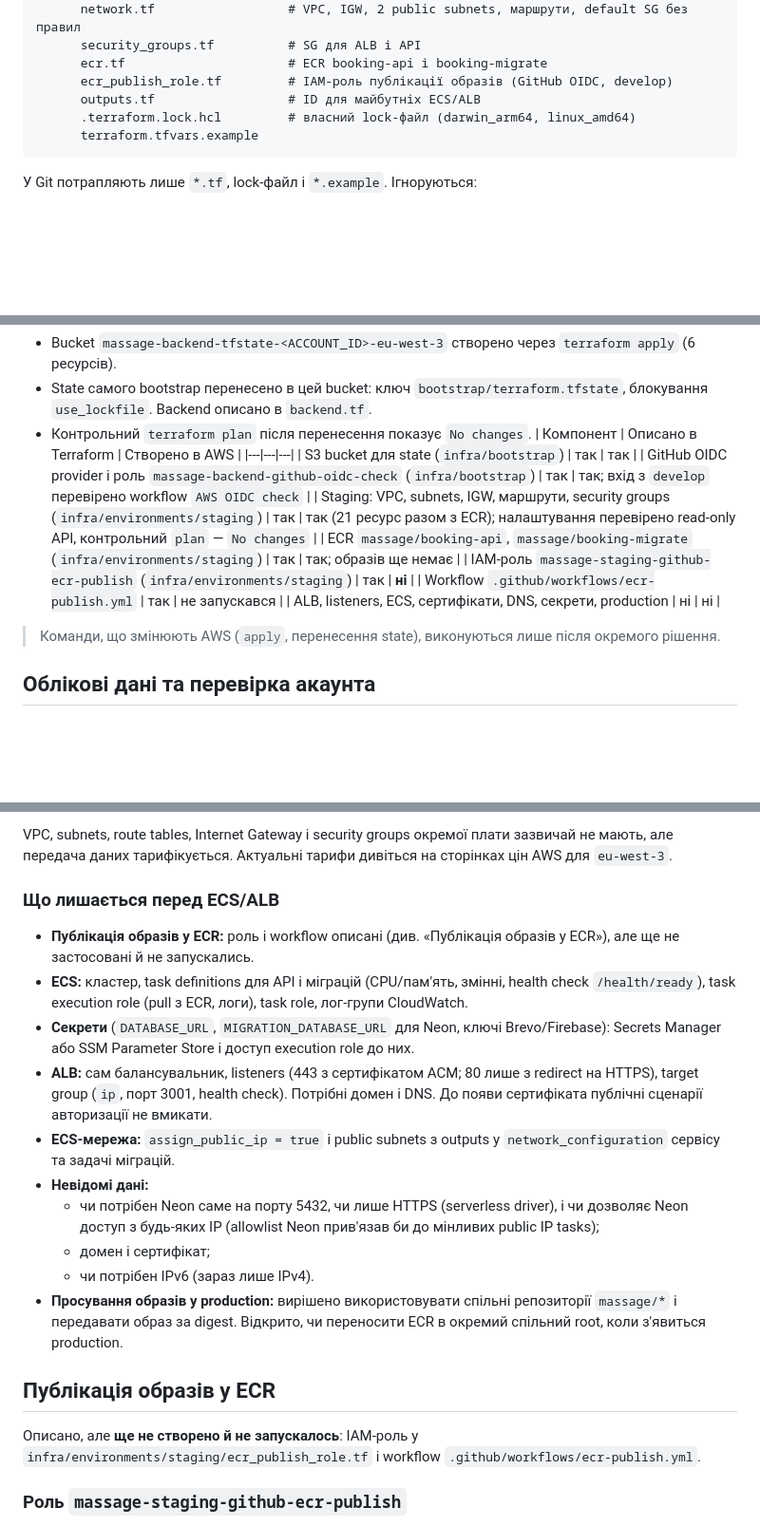
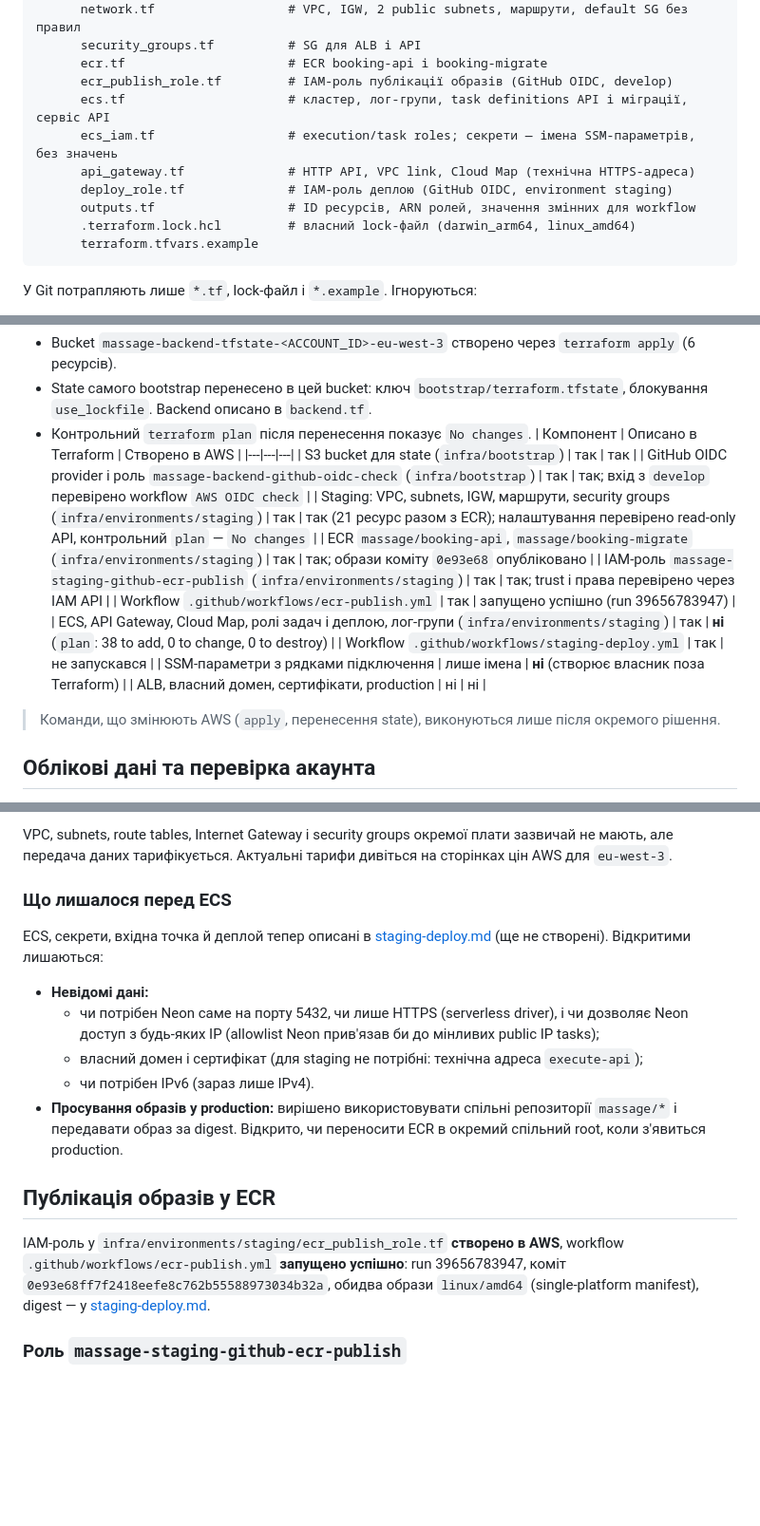
Before and after one commit to OlehDribko/Massage-backend, a Markdown page: infra/README.md, 3 parts joined by grey strips. Shown at 95% size. GitHub-like rendering; blank space fills up the shorter version.

````diff
--- a/infra/README.md
+++ b/infra/README.md
@@ -31,7 +32,11 @@ infra/
       security_groups.tf          # SG для ALB і API
       ecr.tf                      # ECR booking-api і booking-migrate
       ecr_publish_role.tf         # IAM-роль публікації образів (GitHub OIDC, develop)
-      outputs.tf                  # ID для майбутніх ECS/ALB
+      ecs.tf                      # кластер, лог-групи, task definitions API і міграції, сервіс API
+      ecs_iam.tf                  # execution/task roles; секрети — імена SSM-параметрів, без значень
+      api_gateway.tf              # HTTP API, VPC link, Cloud Map (технічна HTTPS-адреса)
+      deploy_role.tf              # IAM-роль деплою (GitHub OIDC, environment staging)
+      outputs.tf                  # ID ресурсів, ARN ролей, значення змінних для workflow
       .terraform.lock.hcl         # власний lock-файл (darwin_arm64, linux_amd64)
       terraform.tfvars.example
 ```
@@ -96,10 +101,13 @@ S3 тарифікується за обсяг збережених даних (
 | S3 bucket для state (`infra/bootstrap`) | так | так |
 | GitHub OIDC provider і роль `massage-backend-github-oidc-check` (`infra/bootstrap`) | так | так; вхід з `develop` перевірено workflow `AWS OIDC check` |
 | Staging: VPC, subnets, IGW, маршрути, security groups (`infra/environments/staging`) | так | так (21 ресурс разом з ECR); налаштування перевірено read-only API, контрольний `plan` — `No changes` |
-| ECR `massage/booking-api`, `massage/booking-migrate` (`infra/environments/staging`) | так | так; образів ще немає |
-| IAM-роль `massage-staging-github-ecr-publish` (`infra/environments/staging`) | так | **ні** |
-| Workflow `.github/workflows/ecr-publish.yml` | так | не запускався |
-| ALB, listeners, ECS, сертифікати, DNS, секрети, production | ні | ні |
+| ECR `massage/booking-api`, `massage/booking-migrate` (`infra/environments/staging`) | так | так; образи коміту `0e93e68` опубліковано |
+| IAM-роль `massage-staging-github-ecr-publish` (`infra/environments/staging`) | так | так; trust і права перевірено через IAM API |
+| Workflow `.github/workflows/ecr-publish.yml` | так | запущено успішно (run 39656783947) |
+| ECS, API Gateway, Cloud Map, ролі задач і деплою, лог-групи (`infra/environments/staging`) | так | **ні** (`plan`: 38 to add, 0 to change, 0 to destroy) |
+| Workflow `.github/workflows/staging-deploy.yml` | так | не запускався |
+| SSM-параметри з рядками підключення | лише імена | **ні** (створює власник поза Terraform) |
+| ALB, власний домен, сертифікати, production | ні | ні |
 
 > Команди, що змінюють AWS (`apply`, перенесення state), виконуються лише після окремого рішення.
 
@@ -351,21 +361,17 @@ Lifecycle прибирає лише **untagged** образи, старші за
 
 VPC, subnets, route tables, Internet Gateway і security groups окремої плати зазвичай не мають, але передача даних тарифікується. Актуальні тарифи дивіться на сторінках цін AWS для `eu-west-3`.
 
-### Що лишається перед ECS/ALB
-- **Публікація образів у ECR:** роль і workflow описані (див. «Публікація образів у ECR»), але ще не застосовані й не запускались.
-- **ECS:** кластер, task definitions для API і міграцій (CPU/пам'ять, змінні, health check `/health/ready`), task execution role (pull з ECR, логи), task role, лог-групи CloudWatch.
-- **Секрети** (`DATABASE_URL`, `MIGRATION_DATABASE_URL` для Neon, ключі Brevo/Firebase): Secrets Manager або SSM Parameter Store і доступ execution role до них.
-- **ALB:** сам балансувальник, listeners (443 з сертифікатом ACM; 80 лише з redirect на HTTPS), target group (`ip`, порт 3001, health check). Потрібні домен і DNS. До появи сертифіката публічні сценарії авторизації не вмикати.
-- **ECS-мережа:** `assign_public_ip = true` і public subnets з outputs у `network_configuration` сервісу та задачі міграцій.
+### Що лишалося перед ECS
+ECS, секрети, вхідна точка й деплой тепер описані в [staging-deploy.md](staging-deploy.md) (ще не створені). Відкритими лишаються:
 - **Невідомі дані:**
   - чи потрібен Neon саме на порту 5432, чи лише HTTPS (serverless driver), і чи дозволяє Neon доступ з будь-яких IP (allowlist Neon прив'язав би до мінливих public IP tasks);
-  - домен і сертифікат;
+  - власний домен і сертифікат (для staging не потрібні: технічна адреса `execute-api`);
   - чи потрібен IPv6 (зараз лише IPv4).
 - **Просування образів у production:** вирішено використовувати спільні репозиторії `massage/*` і передавати образ за digest. Відкрито, чи переносити ECR в окремий спільний root, коли з'явиться production.
 
 ## Публікація образів у ECR
 
-Описано, але **ще не створено й не запускалось**: IAM-роль у `infra/environments/staging/ecr_publish_role.tf` і workflow `.github/workflows/ecr-publish.yml`.
+IAM-роль у `infra/environments/staging/ecr_publish_role.tf` **створено в AWS**, workflow `.github/workflows/ecr-publish.yml` **запущено успішно**: run 39656783947, коміт `0e93e68ff7f2418eefe8c762b55588973034b32a`, обидва образи `linux/amd64` (single-platform manifest), digest — у [staging-deploy.md](staging-deploy.md).
 
 ### Роль `massage-staging-github-ecr-publish`
 - **Federated principal:** наявний GitHub OIDC provider з bootstrap, дублікат не створюється. Його ARN передається явно змінною `github_oidc_provider_arn`; валідація вимагає, щоб це був провайдер `token.actions.githubusercontent.com` в акаунті `aws_account_id`. State bootstrap цей root не читає.
````
Also changed, not shown: other parts of infra/README.md (+9 -6 lines), README.md (+6 -3 lines), infra/staging-deploy.md (added, +320 -0 lines).
